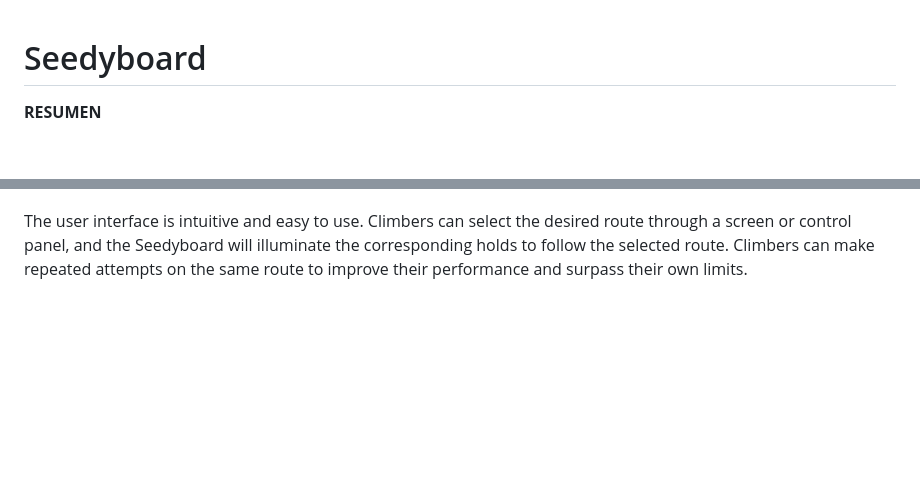
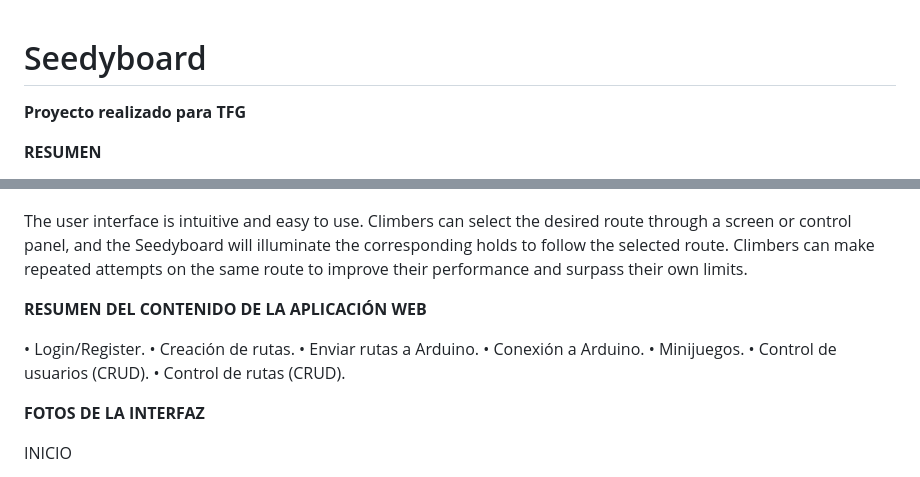
Before and after one commit to Alvaroguillen09/Seedyboard, a Markdown page: README.md, 2 parts joined by grey strips. Rendered like a GitHub page; blank space fills up the shorter version.

```diff
--- a/README.md
+++ b/README.md
@@ -1,4 +1,6 @@
 # Seedyboard
+
+**Proyecto realizado para TFG**
 
 **RESUMEN**
 
@@ -34,3 +36,18 @@ The user interface is intuitive and easy to use. Climbers can select the desired
 screen or control panel, and the Seedyboard will illuminate the corresponding holds to follow
 the selected route. Climbers can make repeated attempts on the same route to improve their
 performance and surpass their own limits.
+
+**RESUMEN DEL CONTENIDO DE LA APLICACIÓN WEB**
+
+• Login/Register.
+• Creación de rutas.
+• Enviar rutas a Arduino.
+• Conexión a Arduino.
+• Minijuegos.
+• Control de usuarios (CRUD).
+• Control de rutas (CRUD).
+
+**FOTOS DE LA INTERFAZ**
+
+INICIO
+
```
Also changed, not shown: other parts of README.md (+8 -0 lines).
